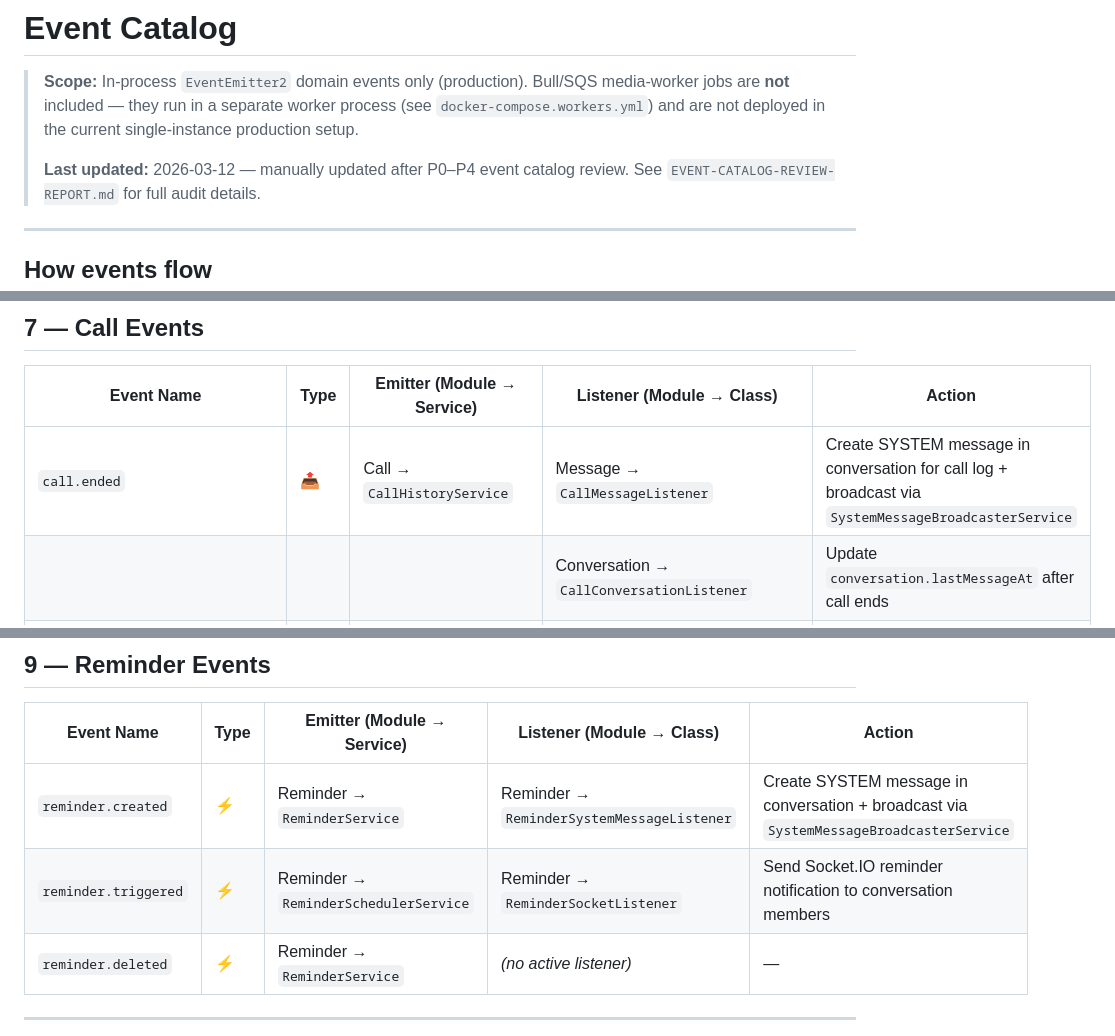
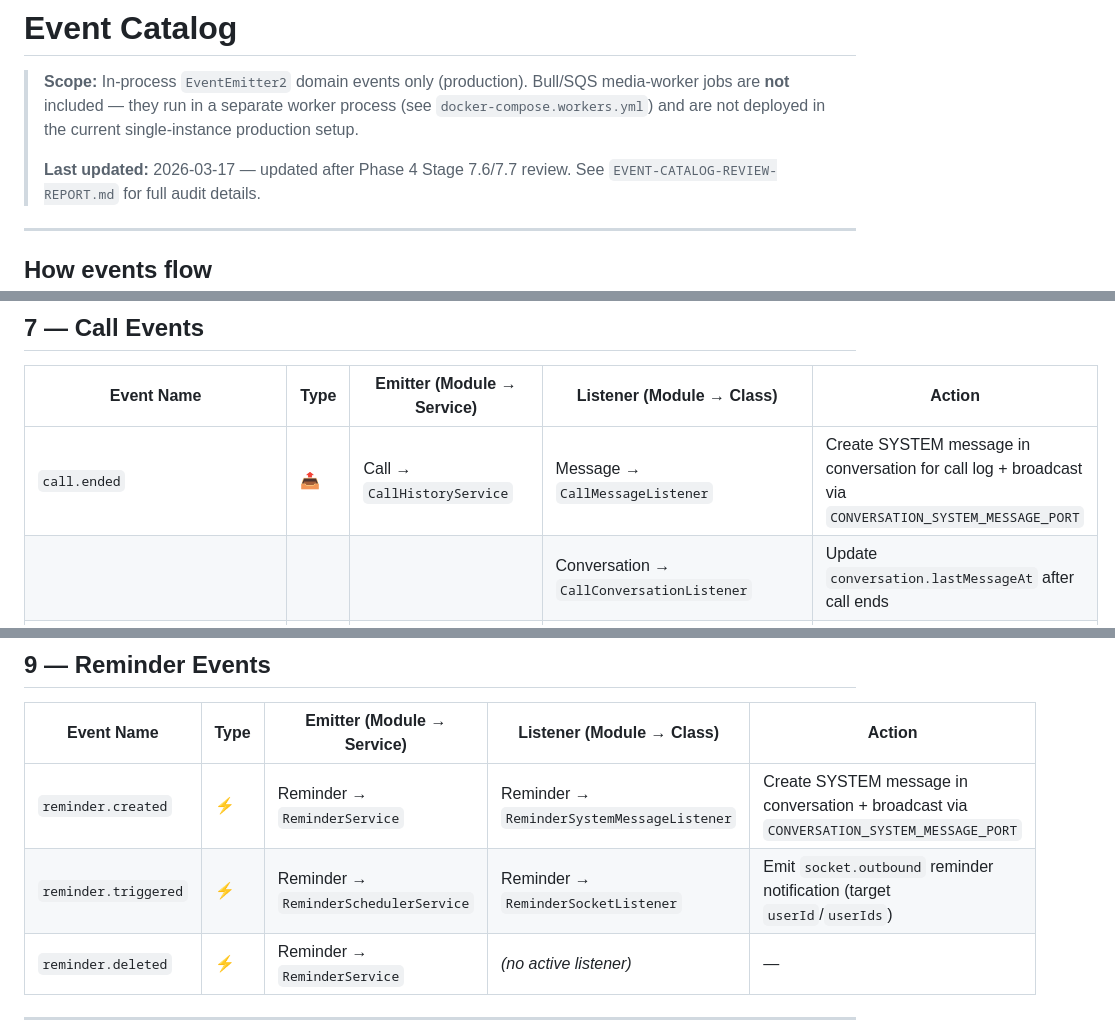
Before and after one commit to truong965/zalo_clone, a Markdown page: doc/architecture/04-EVENT-CATALOG.md, 3 parts joined by grey strips. GitHub-like rendering.

```diff
--- a/doc/architecture/04-EVENT-CATALOG.md
+++ b/doc/architecture/04-EVENT-CATALOG.md
@@ -5,7 +5,7 @@
 > worker process (see `docker-compose.workers.yml`) and are not deployed in the
 > current single-instance production setup.
 >
-> **Last updated:** 2026-03-12 — manually updated after P0–P4 event catalog
+> **Last updated:** 2026-03-17 — updated after Phase 4 Stage 7.6/7.7
 > review. See `EVENT-CATALOG-REVIEW-REPORT.md` for full audit details.
 
 ---
@@ -176,7 +195,7 @@ Service / Gateway
 
 | Event Name | Type | Emitter (Module → Service) | Listener (Module → Class) | Action |
 |---|---|---|---|---|
-| `call.ended` | 📤 | Call → `CallHistoryService` | Message → `CallMessageListener` | Create SYSTEM message in conversation for call log + broadcast via `SystemMessageBroadcasterService` |
+| `call.ended` | 📤 | Call → `CallHistoryService` | Message → `CallMessageListener` | Create SYSTEM message in conversation for call log + broadcast via `CONVERSATION_SYSTEM_MESSAGE_PORT` |
 | | | | Conversation → `CallConversationListener` | Update `conversation.lastMessageAt` after call ends |
 | | | | Notifications → `CallNotificationListener` | Send FCM push for missed/no-answer calls (per-receiver, group-aware) |
 | | | | Socket → `CallEndedSocketListener` | Emit `call:ended` socket event to all participants |
@@ -212,8 +231,8 @@ Service / Gateway
 
 | Event Name | Type | Emitter (Module → Service) | Listener (Module → Class) | Action |
 |---|---|---|---|---|
-| `reminder.created` | ⚡ | Reminder → `ReminderService` | Reminder → `ReminderSystemMessageListener` | Create SYSTEM message in conversation + broadcast via `SystemMessageBroadcasterService` |
-| `reminder.triggered` | ⚡ | Reminder → `ReminderSchedulerService` | Reminder → `ReminderSocketListener` | Send Socket.IO reminder notification to conversation members |
+| `reminder.created` | ⚡ | Reminder → `ReminderService` | Reminder → `ReminderSystemMessageListener` | Create SYSTEM message in conversation + broadcast via `CONVERSATION_SYSTEM_MESSAGE_PORT` |
+| `reminder.triggered` | ⚡ | Reminder → `ReminderSchedulerService` | Reminder → `ReminderSocketListener` | Emit `socket.outbound` reminder notification (target `userId`/`userIds`) |
 | `reminder.deleted` | ⚡ | Reminder → `ReminderService` | *(no active listener)* | — |
 
 ---
```
Also changed, not shown: other parts of doc/architecture/04-EVENT-CATALOG.md (+26 -7 lines), doc/architecture/01-ERD.md (+10 -20 lines), doc/architecture/05-EVENT-TAXONOMY-BASELINE.md (added, +148 -0 lines).
